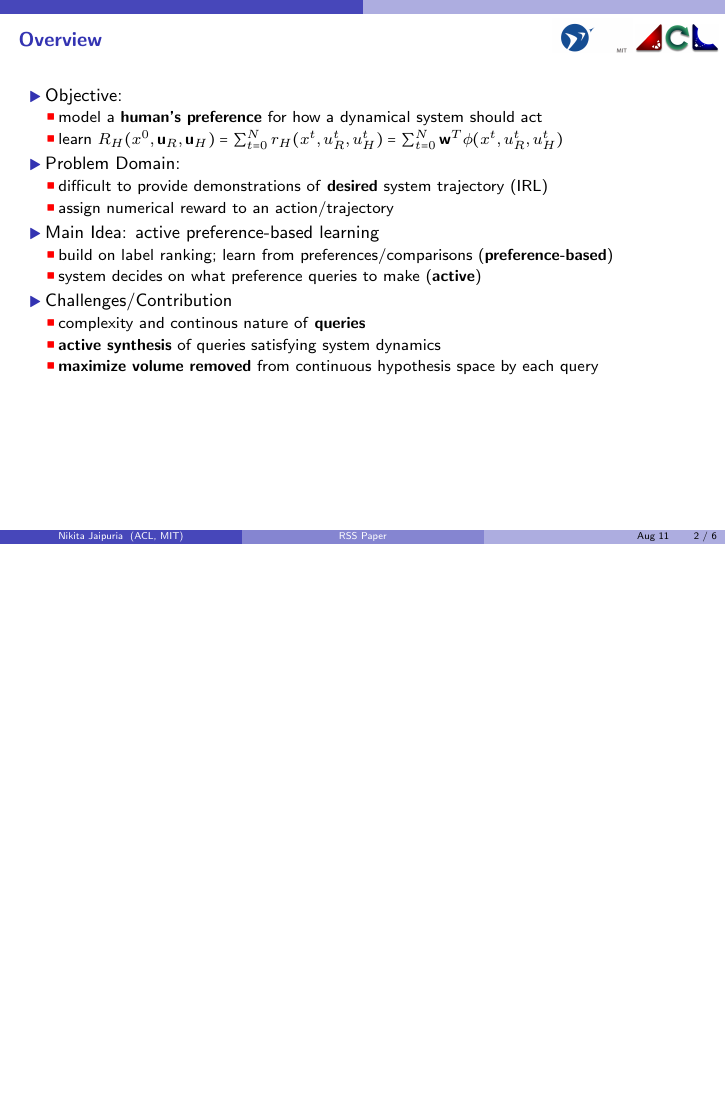
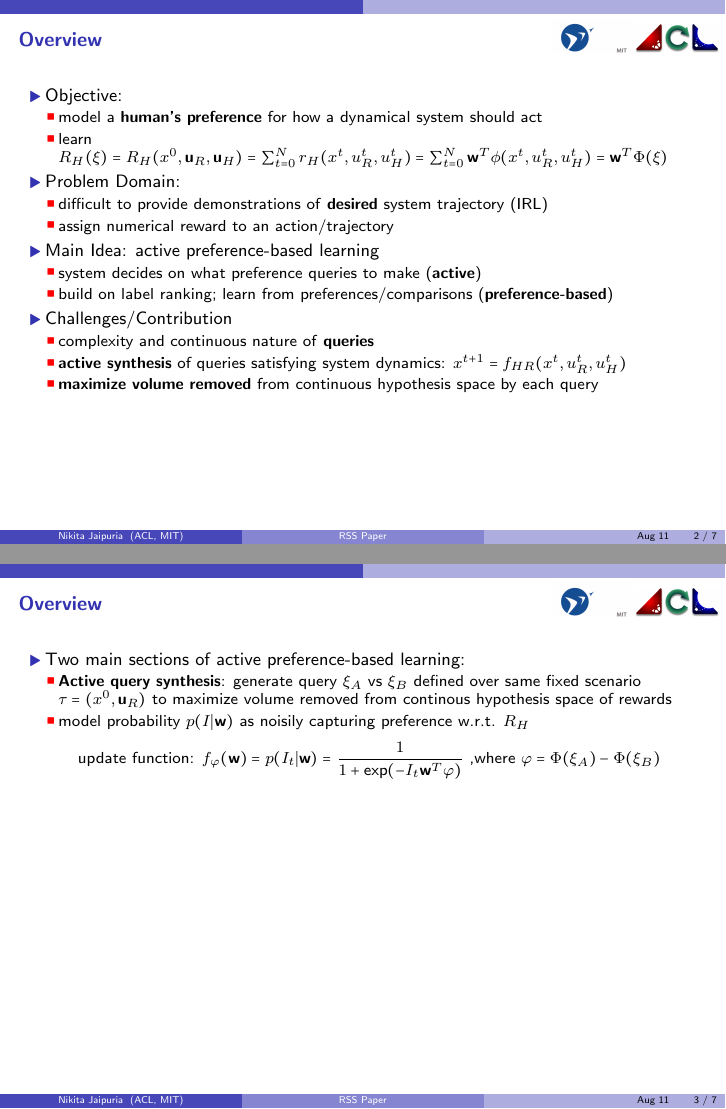
Before and after one commit to nikita-jaipuria/RSSPaperPPT, LaTeX slides (ACL_Beamer_Template.tex): page 2 of 8 before the commit and pages 2 and 3 of 9 after it, the two joined at a grey line, the shorter picture padded with empty space. Compiled offline with pdfLaTeX; a LaTeX package or settings file that is missing is left out.

Commit message:
updated Thurs 3 PM

```diff
--- a/ACL_Beamer_Template.tex
+++ b/ACL_Beamer_Template.tex
@@ -37,7 +37,7 @@
 		\item Objective:
 		\begin{itemize} \itemsep 0.025in
 			\item model a \textbf{human's preference} for how a dynamical system should act
-			\item learn $R_{H}(x^0,\textbf{u}_R,\textbf{u}_H) = \sum_{t=0}^{N} r_H(x^t,u_R^t,u_H^t) = \sum_{t=0}^{N} \textbf{w}^T\phi(x^t,u_R^t,u_H^t)$
+			\item learn $ R_H(\xi) = R_{H}(x^0,\textbf{u}_R,\textbf{u}_H) = \sum_{t=0}^{N} r_H(x^t,u_R^t,u_H^t) = \sum_{t=0}^{N} \textbf{w}^T\phi(x^t,u_R^t,u_H^t) = \textbf{w}^T\Phi(\xi)$
 		\end{itemize}
 		\item Problem Domain:
 		\begin{itemize} \itemsep 0.025in
@@ -46,13 +46,13 @@
 		\end{itemize}
 		\item Main Idea: active preference-based learning
 		\begin{itemize} \itemsep 0.025in
+			\item system decides on what preference queries to make (\textbf{active})
 			\item build on label ranking; learn from preferences/comparisons (\textbf{preference-based})
-			\item system decides on what preference queries to make (\textbf{active})
 		\end{itemize}
 		\item Challenges/Contribution
 		\begin{itemize} \itemsep 0.025in
-			\item complexity and continous nature of \textbf{queries}
-			\item \textbf{active synthesis} of queries satisfying system dynamics
+			\item complexity and continuous nature of \textbf{queries}
+			\item \textbf{active synthesis} of queries satisfying system dynamics: $x^{t+1} = f_{HR}(x^t,u_R^t,u_H^t)$
 			\item \textbf{maximize volume removed} from continuous hypothesis space by each query
 		\end{itemize}
 		% \item Perhaps the work that has most influence on human
@@ -61,6 +61,17 @@
 		% \item In the early 20th century,~\citet{EinsteinAP1905}
 		% 	proposed a theory that supercedes~\citep{NewtonPbook1687}
 		% \item Blah blah blah ...
+	\end{itemize}
+\end{frame}
+
+\begin{frame}[t]{Overview}
+	\begin{itemize}	\itemsep 0.05in
+	\item Two main sections of active preference-based learning:
+	\begin{itemize} \itemsep 0.025in
+		\item \textbf{Active query synthesis}: generate query $\xi_A \text{ vs } \xi_B$ defined over same fixed scenario $\tau = (x^0,\textbf{u}_R)$ to maximize volume removed from continous hypothesis space of rewards
+		\item model probability $p(I|\textbf{w})$ as noisily capturing preference w.r.t. $R_H$
+			$$\text{update function: } f_{\varphi}(\textbf{w})=p(I_t|\textbf{w})=\frac{1}{1+\text{exp}(-I_t\textbf{w}^T\varphi)} \text{ ,where } \varphi = \Phi(\xi_A)-\Phi(\xi_B)$$
+	\end{itemize}
 	\end{itemize}
 \end{frame}
 
```
Also changed, not shown: ACL_Beamer_Template.pdf, 3 other files.
